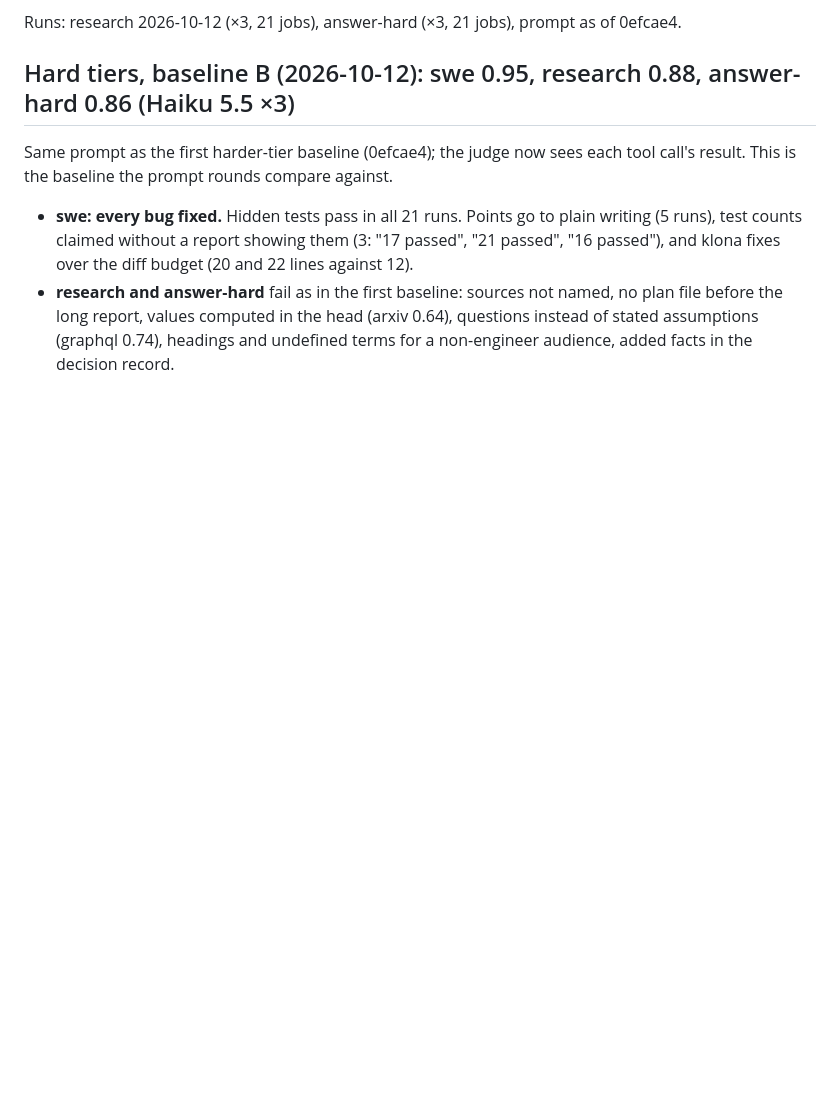
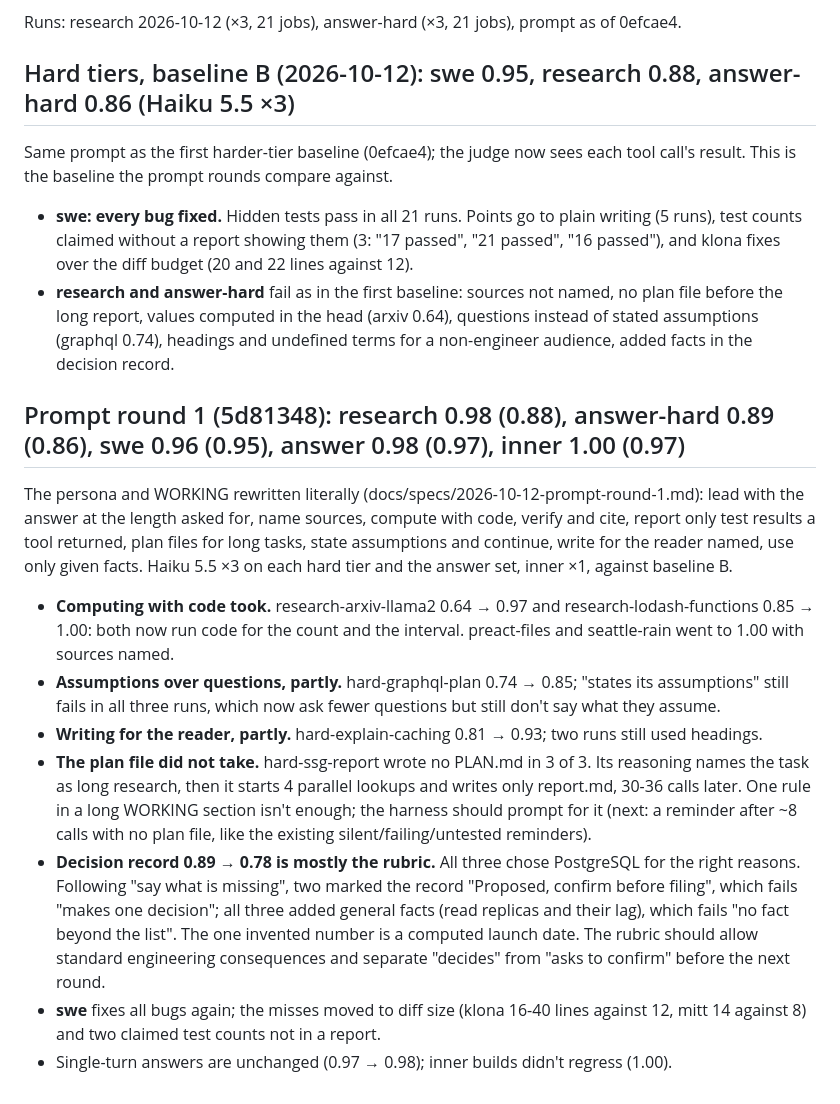
Before and after one commit to park-brian/chat, a Markdown page: evals/NOTES.md, the part around the change. Rendered like a GitHub page; blank space fills up the shorter version.

Commit message:
Record prompt round 1 results
Co-Authored-By: Claude Opus 5.5 <noreply@anthropic.com>

```diff
--- a/evals/NOTES.md
+++ b/evals/NOTES.md
@@ -1260,3 +1260,28 @@ baseline the prompt rounds compare against.
 - **research and answer-hard** fail as in the first baseline: sources not named, no plan file before the long
   report, values computed in the head (arxiv 0.64), questions instead of stated assumptions (graphql 0.74),
   headings and undefined terms for a non-engineer audience, added facts in the decision record.
+
+## Prompt round 1 (5d81348): research 0.98 (0.88), answer-hard 0.89 (0.86), swe 0.96 (0.95), answer 0.98 (0.97), inner 1.00 (0.97)
+
+The persona and WORKING rewritten literally (docs/specs/2026-10-12-prompt-round-1.md): lead with the answer at the
+length asked for, name sources, compute with code, verify and cite, report only test results a tool returned,
+plan files for long tasks, state assumptions and continue, write for the reader named, use only given facts.
+Haiku 5.5 ×3 on each hard tier and the answer set, inner ×1, against baseline B.
+
+- **Computing with code took.** research-arxiv-llama2 0.64 → 0.97 and research-lodash-functions 0.85 → 1.00: both
+  now run code for the count and the interval. preact-files and seattle-rain went to 1.00 with sources named.
+- **Assumptions over questions, partly.** hard-graphql-plan 0.74 → 0.85; "states its assumptions" still fails in
+  all three runs, which now ask fewer questions but still don't say what they assume.
+- **Writing for the reader, partly.** hard-explain-caching 0.81 → 0.93; two runs still used headings.
+- **The plan file did not take.** hard-ssg-report wrote no PLAN.md in 3 of 3. Its reasoning names the task as long
+  research, then it starts 4 parallel lookups and writes only report.md, 30-36 calls later. One rule in a long
+  WORKING section isn't enough; the harness should prompt for it (next: a reminder after ~8 calls with no plan
+  file, like the existing silent/failing/untested reminders).
+- **Decision record 0.89 → 0.78 is mostly the rubric.** All three chose PostgreSQL for the right reasons. Following
+  "say what is missing", two marked the record "Proposed, confirm before filing", which fails "makes one decision";
+  all three added general facts (read replicas and their lag), which fails "no fact beyond the list". The one
+  invented number is a computed launch date. The rubric should allow standard engineering consequences and
+  separate "decides" from "asks to confirm" before the next round.
+- **swe** fixes all bugs again; the misses moved to diff size (klona 16-40 lines against 12, mitt 14 against 8)
+  and two claimed test counts not in a report.
+- Single-turn answers are unchanged (0.97 → 0.98); inner builds didn't regress (1.00).
```
